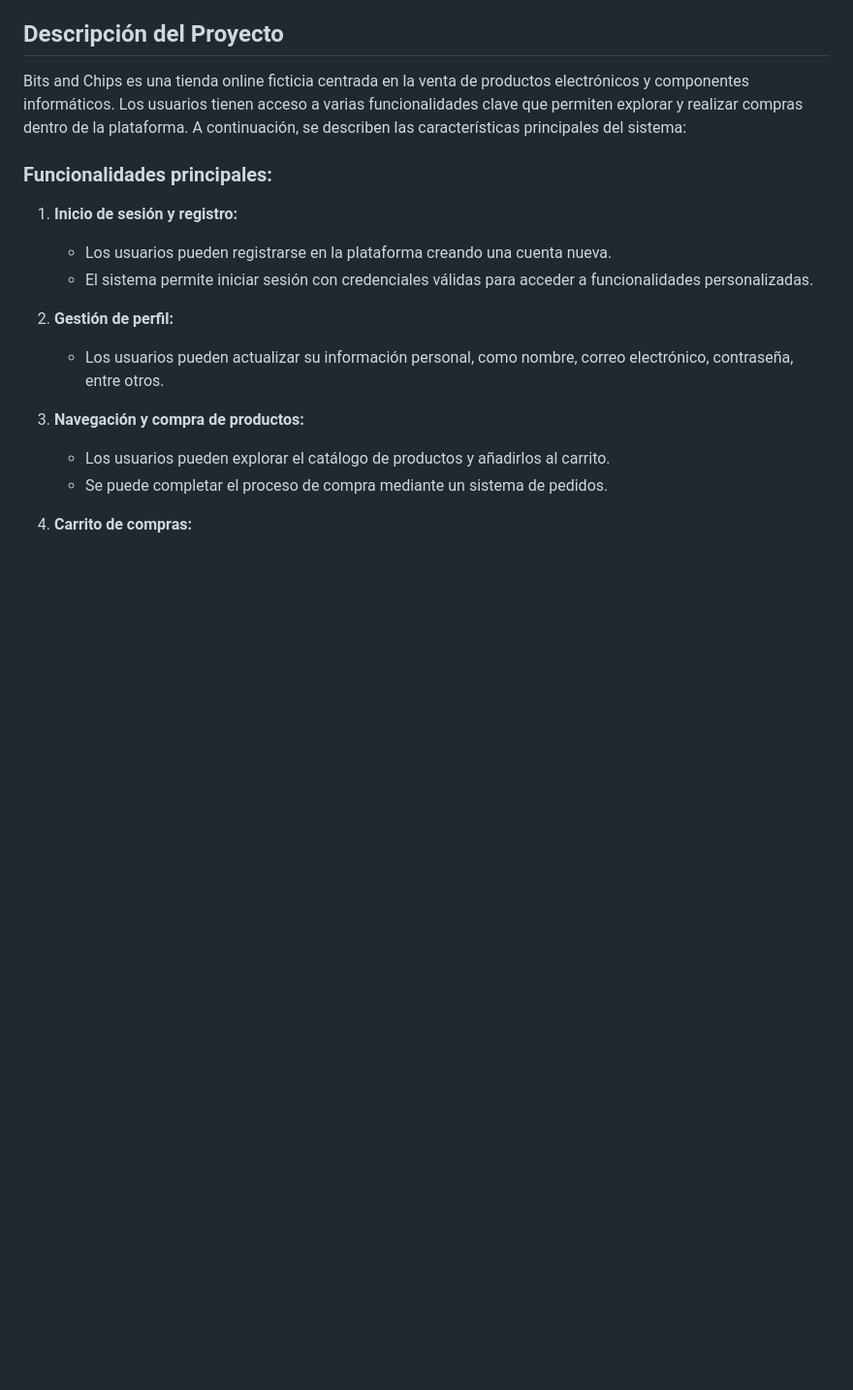
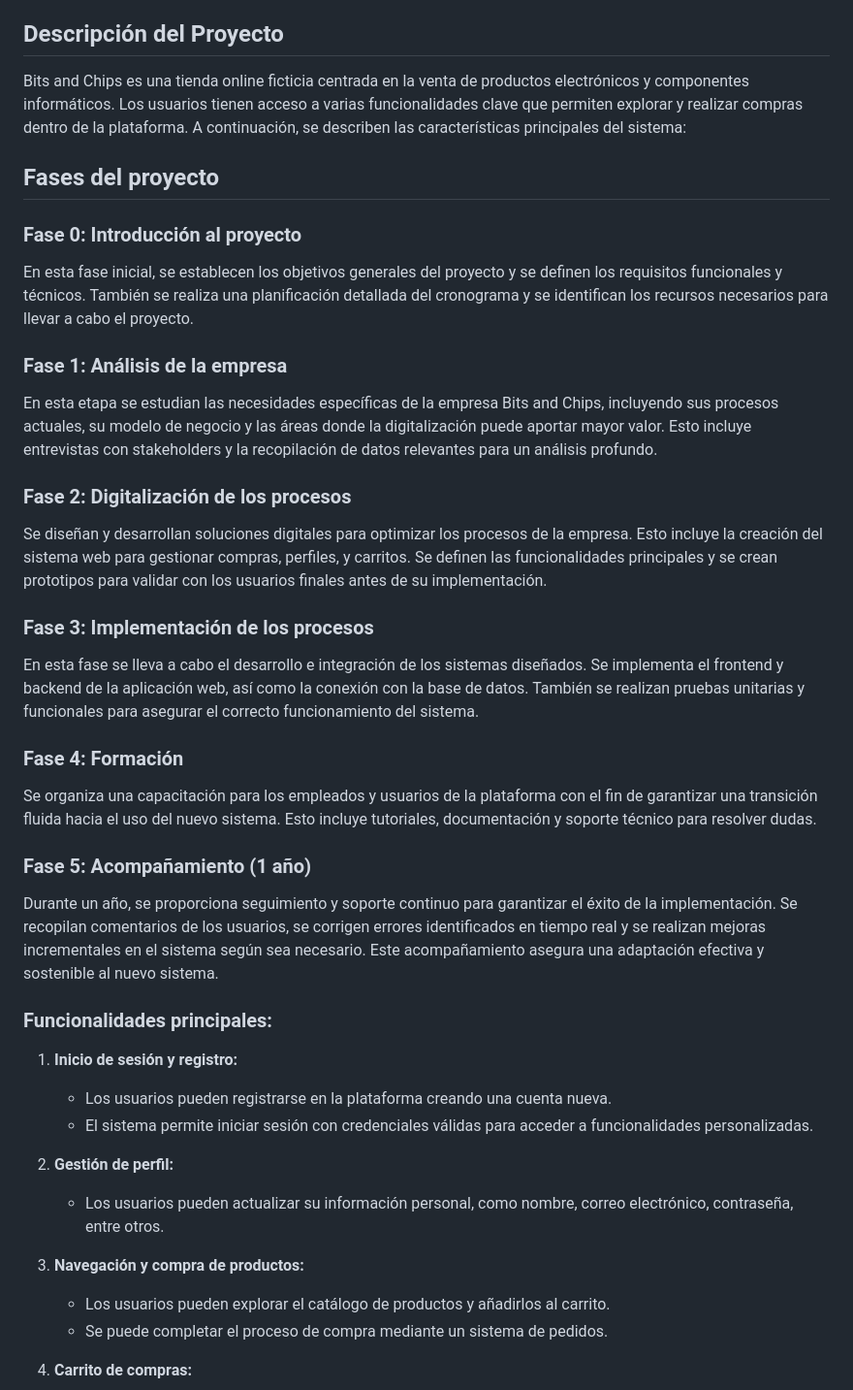
Before and after one commit to zkjon/PFG25, a Markdown page: README.md, the part around the change. Shown: that part at 97% size. Drawn GitHub-style; blank space fills up the shorter version.

```diff
--- a/README.md
+++ b/README.md
@@ -5,6 +5,26 @@ Bienvenido al proyecto **Bits and Chips**, desarrollado como parte de mi Trabajo
 
 ## Descripción del Proyecto
 Bits and Chips es una tienda online ficticia centrada en la venta de productos electrónicos y componentes informáticos. Los usuarios tienen acceso a varias funcionalidades clave que permiten explorar y realizar compras dentro de la plataforma. A continuación, se describen las características principales del sistema:
+
+## Fases del proyecto
+
+### Fase 0: Introducción al proyecto
+En esta fase inicial, se establecen los objetivos generales del proyecto y se definen los requisitos funcionales y técnicos. También se realiza una planificación detallada del cronograma y se identifican los recursos necesarios para llevar a cabo el proyecto.
+
+### Fase 1: Análisis de la empresa
+En esta etapa se estudian las necesidades específicas de la empresa Bits and Chips, incluyendo sus procesos actuales, su modelo de negocio y las áreas donde la digitalización puede aportar mayor valor. Esto incluye entrevistas con stakeholders y la recopilación de datos relevantes para un análisis profundo.
+
+### Fase 2: Digitalización de los procesos
+Se diseñan y desarrollan soluciones digitales para optimizar los procesos de la empresa. Esto incluye la creación del sistema web para gestionar compras, perfiles, y carritos. Se definen las funcionalidades principales y se crean prototipos para validar con los usuarios finales antes de su implementación.
+
+### Fase 3: Implementación de los procesos
+En esta fase se lleva a cabo el desarrollo e integración de los sistemas diseñados. Se implementa el frontend y backend de la aplicación web, así como la conexión con la base de datos. También se realizan pruebas unitarias y funcionales para asegurar el correcto funcionamiento del sistema.
+
+### Fase 4: Formación
+Se organiza una capacitación para los empleados y usuarios de la plataforma con el fin de garantizar una transición fluida hacia el uso del nuevo sistema. Esto incluye tutoriales, documentación y soporte técnico para resolver dudas.
+
+### Fase 5: Acompañamiento (1 año)
+Durante un año, se proporciona seguimiento y soporte continuo para garantizar el éxito de la implementación. Se recopilan comentarios de los usuarios, se corrigen errores identificados en tiempo real y se realizan mejoras incrementales en el sistema según sea necesario. Este acompañamiento asegura una adaptación efectiva y sostenible al nuevo sistema.
 
 ### Funcionalidades principales:
 1. **Inicio de sesión y registro:**
```
